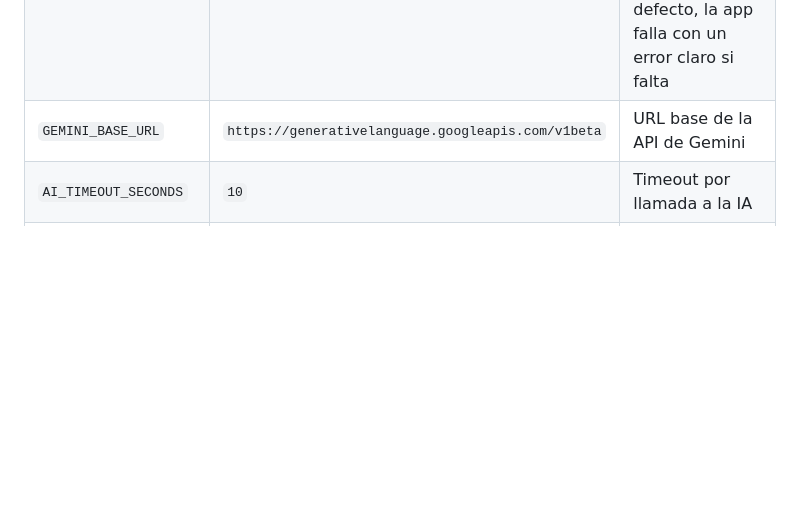
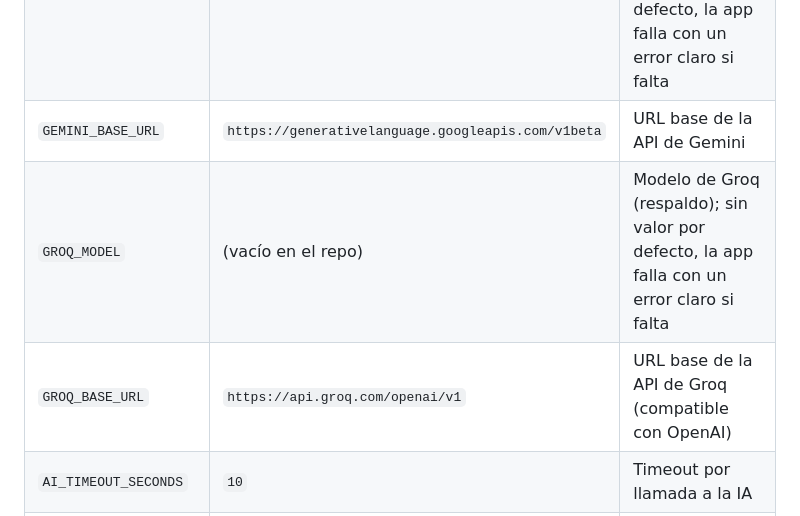
Before and after one commit to crisolano/Hackaton-CharlieKode, a Markdown page: documentos/04-guia-desarrollo.md, the part around the change. Drawn GitHub-style; blank space fills up the shorter version.

Commit message:
docs: documenta GROQ_MODEL y GROQ_BASE_URL en la guia de desarrollo

```diff
--- a/documentos/04-guia-desarrollo.md
+++ b/documentos/04-guia-desarrollo.md
@@ -39,6 +39,8 @@ Verificación rápida antes de cada PR: buscar en el diff claves, literales de s
 | `GEMINI_API_KEY` / `GROQ_API_KEY` / `OPENROUTER_API_KEY` / `MISTRAL_API_KEY` | (vacío en el repo) | Claves; solo en `.env` o en el panel de Vercel |
 | `GEMINI_MODEL` | (vacío en el repo) | Modelo de Gemini autorizado para la jornada; sin valor por defecto, la app falla con un error claro si falta |
 | `GEMINI_BASE_URL` | `https://generativelanguage.googleapis.com/v1beta` | URL base de la API de Gemini |
+| `GROQ_MODEL` | (vacío en el repo) | Modelo de Groq (respaldo); sin valor por defecto, la app falla con un error claro si falta |
+| `GROQ_BASE_URL` | `https://api.groq.com/openai/v1` | URL base de la API de Groq (compatible con OpenAI) |
 | `AI_TIMEOUT_SECONDS` | `10` | Timeout por llamada a la IA |
 | `AI_MAX_RETRIES` | `1` | Reintentos acotados |
 
```
